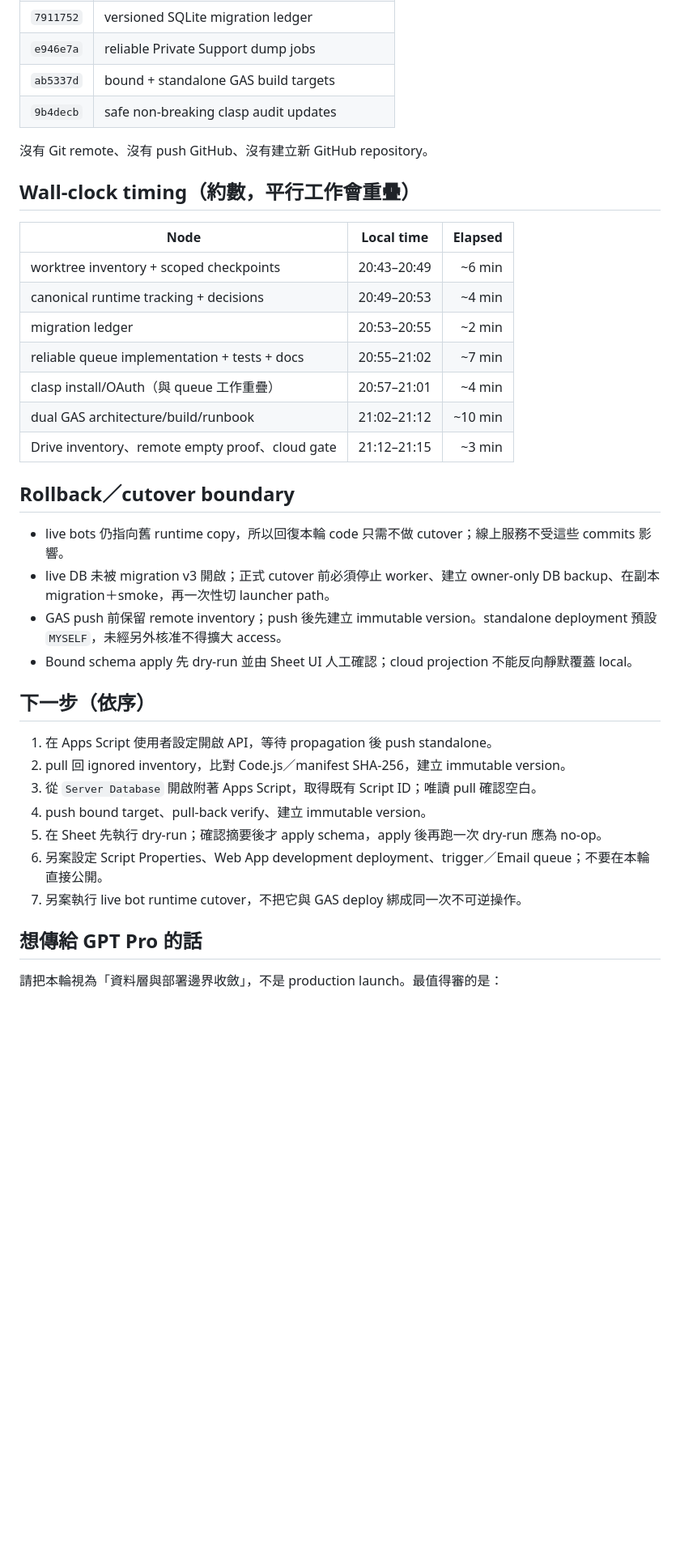
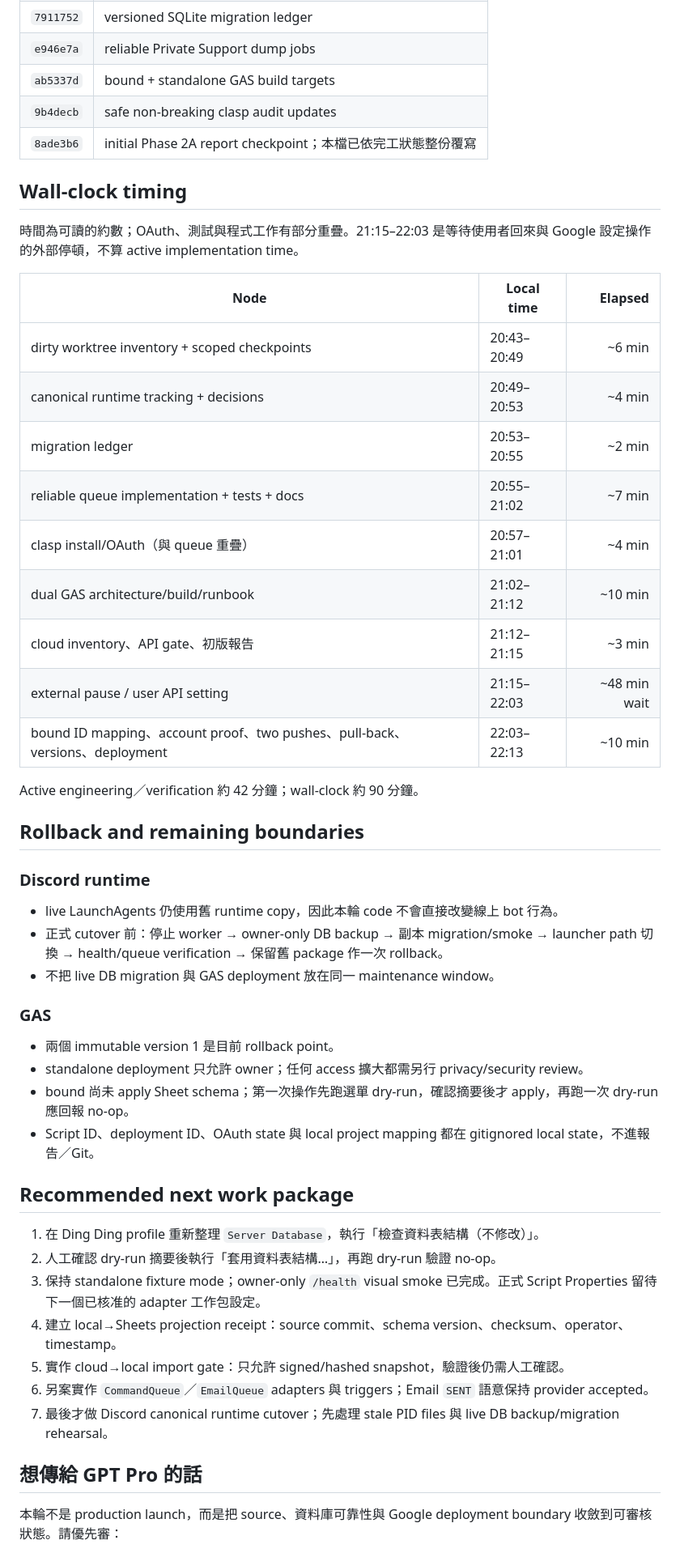
Before and after one commit to A-Cup-of-Chamomile-Tea-Latte/discord-calculus-teaching-platform, a Markdown page: project-exchange/16_PHASE-2A_RUNTIME_QUEUE_DUAL_GAS_REPORT_2026-08-10.md, the part around one of its changes. Shown at 81% size. Rendered like a GitHub page; blank space fills up the shorter version.

```diff
--- a/project-exchange/16_PHASE-2A_RUNTIME_QUEUE_DUAL_GAS_REPORT_2026-08-10.md
+++ b/project-exchange/16_PHASE-2A_RUNTIME_QUEUE_DUAL_GAS_REPORT_2026-08-10.md
@@ -122,41 +161,57 @@ GAS bundle SHA-256：
 | `e946e7a` | reliable Private Support dump jobs |
 | `ab5337d` | bound + standalone GAS build targets |
 | `9b4decb` | safe non-breaking clasp audit updates |
+| `8ade3b6` | initial Phase 2A report checkpoint；本檔已依完工狀態整份覆寫 |
 
-沒有 Git remote、沒有 push GitHub、沒有建立新 GitHub repository。
+## Wall-clock timing
 
-## Wall-clock timing（約數，平行工作會重疊）
+時間為可讀的約數；OAuth、測試與程式工作有部分重疊。21:15–22:03 是等待使用者回來與 Google
+設定操作的外部停頓，不算 active implementation time。
 
 | Node | Local time | Elapsed |
 | --- | --- | ---: |
-| worktree inventory + scoped checkpoints | 20:43–20:49 | ~6 min |
+| dirty worktree inventory + scoped checkpoints | 20:43–20:49 | ~6 min |
 | canonical runtime tracking + decisions | 20:49–20:53 | ~4 min |
 | migration ledger | 20:53–20:55 | ~2 min |
 | reliable queue implementation + tests + docs | 20:55–21:02 | ~7 min |
-| clasp install/OAuth（與 queue 工作重疊） | 20:57–21:01 | ~4 min |
+| clasp install/OAuth（與 queue 重疊） | 20:57–21:01 | ~4 min |
 | dual GAS architecture/build/runbook | 21:02–21:12 | ~10 min |
-| Drive inventory、remote empty proof、cloud gate | 21:12–21:15 | ~3 min |
+| cloud inventory、API gate、初版報告 | 21:12–21:15 | ~3 min |
+| external pause / user API setting | 21:15–22:03 | ~48 min wait |
+| bound ID mapping、account proof、two pushes、pull-back、versions、deployment | 22:03–22:13 | ~10 min |
 
-## Rollback／cutover boundary
+Active engineering／verification 約 42 分鐘；wall-clock 約 90 分鐘。
 
-- live bots 仍指向舊 runtime copy，所以回復本輪 code 只需不做 cutover；線上服務不受這些 commits 影響。
-- live DB 未被 migration v3 開啟；正式 cutover 前必須停止 worker、建立 owner-only DB backup、在副本
-  migration＋smoke，再一次性切 launcher path。
-- GAS push 前保留 remote inventory；push 後先建立 immutable version。standalone deployment 預設
-  `MYSELF`，未經另外核准不得擴大 access。
-- Bound schema apply 先 dry-run 並由 Sheet UI 人工確認；cloud projection 不能反向靜默覆蓋 local。
+## Rollback and remaining boundaries
 
-## 下一步（依序）
+### Discord runtime
 
-1. 在 Apps Script 使用者設定開啟 API，等待 propagation 後 push standalone。
-2. pull 回 ignored inventory，比對 Code.js／manifest SHA-256，建立 immutable version。
-3. 從 `Server Database` 開啟附著 Apps Script，取得既有 Script ID；唯讀 pull 確認空白。
-4. push bound target、pull-back verify、建立 immutable version。
-5. 在 Sheet 先執行 dry-run；確認摘要後才 apply schema，apply 後再跑一次 dry-run 應為 no-op。
-6. 另案設定 Script Properties、Web App development deployment、trigger／Email queue；不要在本輪直接公開。
-7. 另案執行 live bot runtime cutover，不把它與 GAS deploy 綁成同一次不可逆操作。
+- live LaunchAgents 仍使用舊 runtime copy，因此本輪 code 不會直接改變線上 bot 行為。
+- 正式 cutover 前：停止 worker → owner-only DB backup → 副本 migration/smoke → launcher path 切換 →
+  health/queue verification → 保留舊 package 作一次 rollback。
+- 不把 live DB migration 與 GAS deployment 放在同一 maintenance window。
+
+### GAS
+
+- 兩個 immutable version 1 是目前 rollback point。
+- standalone deployment 只允許 owner；任何 access 擴大都需另行 privacy/security review。
+- bound 尚未 apply Sheet schema；第一次操作先跑選單 dry-run，確認摘要後才 apply，再跑一次 dry-run
+  應回報 no-op。
+- Script ID、deployment ID、OAuth state 與 local project mapping 都在 gitignored local state，不進報告／Git。
+
+## Recommended next work package
+
+1. 在 Ding Ding profile 重新整理 `Server Database`，執行「檢查資料表結構（不修改）」。
+2. 人工確認 dry-run 摘要後執行「套用資料表結構…」，再跑 dry-run 驗證 no-op。
+3. 保持 standalone fixture mode；owner-only `/health` visual smoke 已完成。正式 Script Properties 留待
+   下一個已核准的 adapter 工作包設定。
+4. 建立 local→Sheets projection receipt：source commit、schema version、checksum、operator、timestamp。
+5. 實作 cloud→local import gate：只允許 signed/hashed snapshot，驗證後仍需人工確認。
+6. 另案實作 `CommandQueue`／`EmailQueue` adapters 與 triggers；Email `SENT` 語意保持 provider accepted。
+7. 最後才做 Discord canonical runtime cutover；先處理 stale PID files 與 live DB backup/migration rehearsal。
 
 ## 想傳給 GPT Pro 的話
 
-請把本輪視為「資料層與部署邊界收斂」，不是 production launch。最值得審的是：
+本輪不是 production launch，而是把 source、資料庫可靠性與 Google deployment boundary 收斂到可審核
+狀態。請優先審：
 
```
Also changed, not shown: other parts of project-exchange/16_PHASE-2A_RUNTIME_QUEUE_DUAL_GAS_REPORT_2026-08-10.md (+117 -76 lines), 1 other file.
